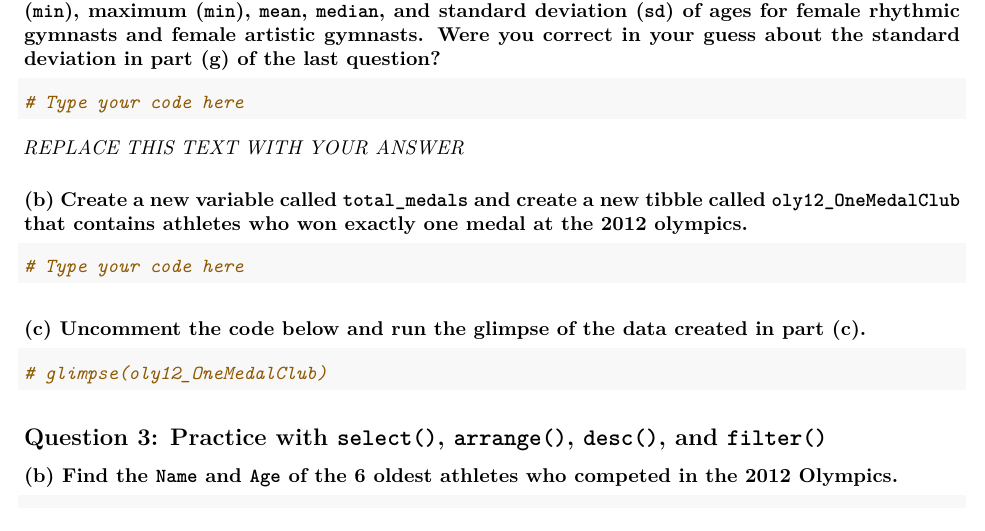
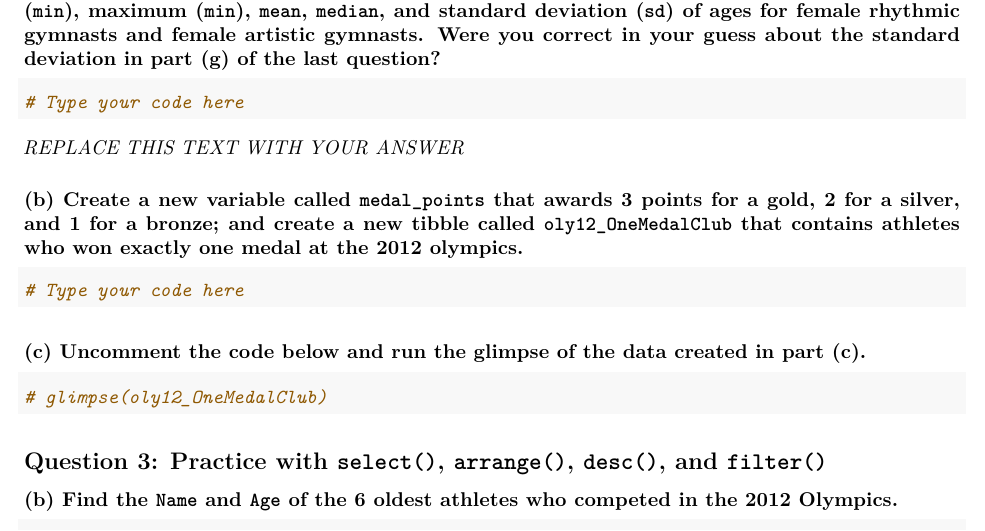
Before and after one commit to pointOfive/STA130_ProblemSet3, an R Markdown document (ProblemSet3.Rmd): part of page 3 of 9, cut so that both start at the same text. The pictures show the output file ProblemSet3.pdf that the author committed with the source.

Commit message:
total_medals -> medal_points

````diff
--- a/ProblemSet3.Rmd
+++ b/ProblemSet3.Rmd
@@ -111,7 +111,7 @@ glimpse(oly12)
 
 *REPLACE THIS TEXT WITH YOUR ANSWER*
 
-### (b) Create a new variable called `total_medals` and create a new tibble called `oly12_OneMedalClub` that contains athletes who won exactly one medal at the 2012 olympics.
+### (b) Create a new variable called `medal_points` that awards 3 points for a gold, 2 for a silver, and 1 for a bronze; and create a new tibble called `oly12_OneMedalClub` that contains athletes who won exactly one medal at the 2012 olympics.
 
 ```{r}
 # Type your code here
````
Also changed, not shown: ProblemSet3.pdf.
